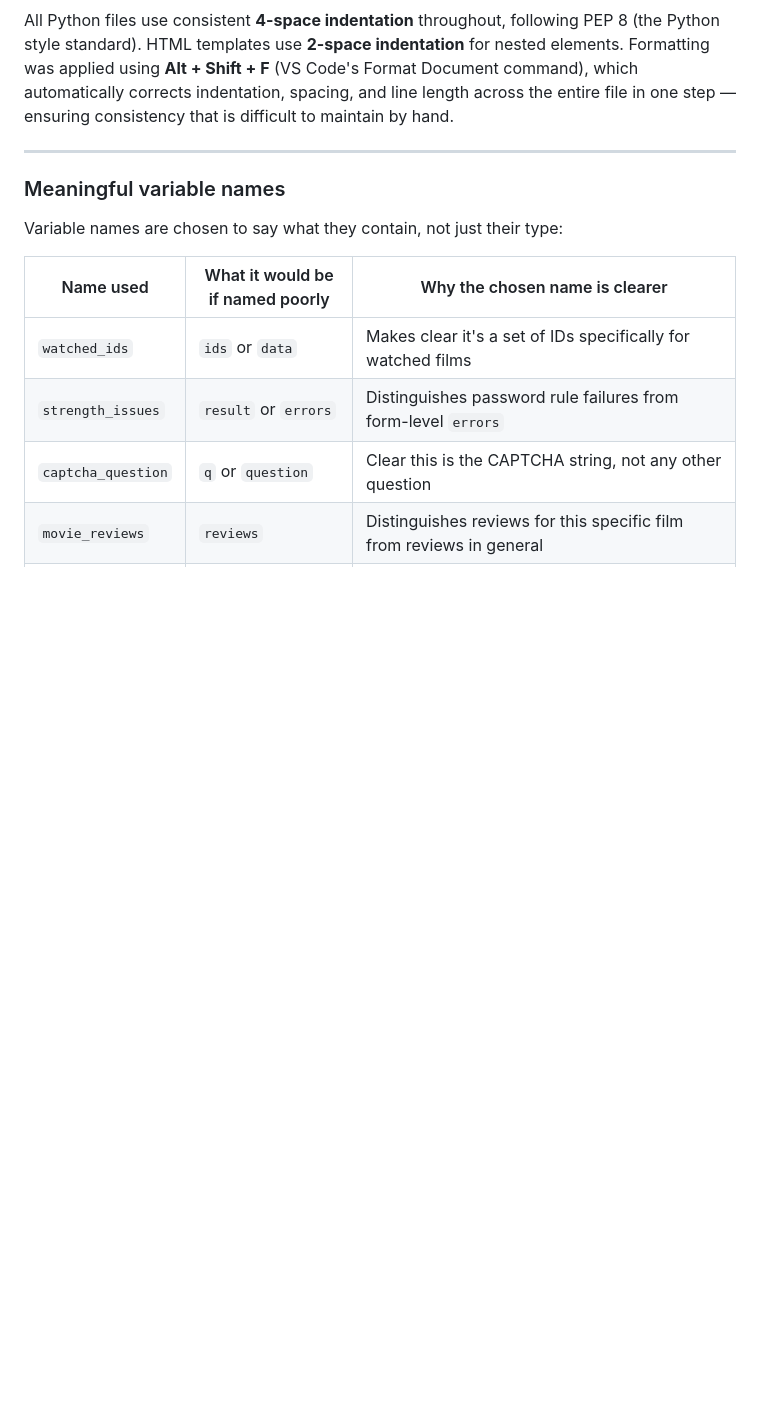
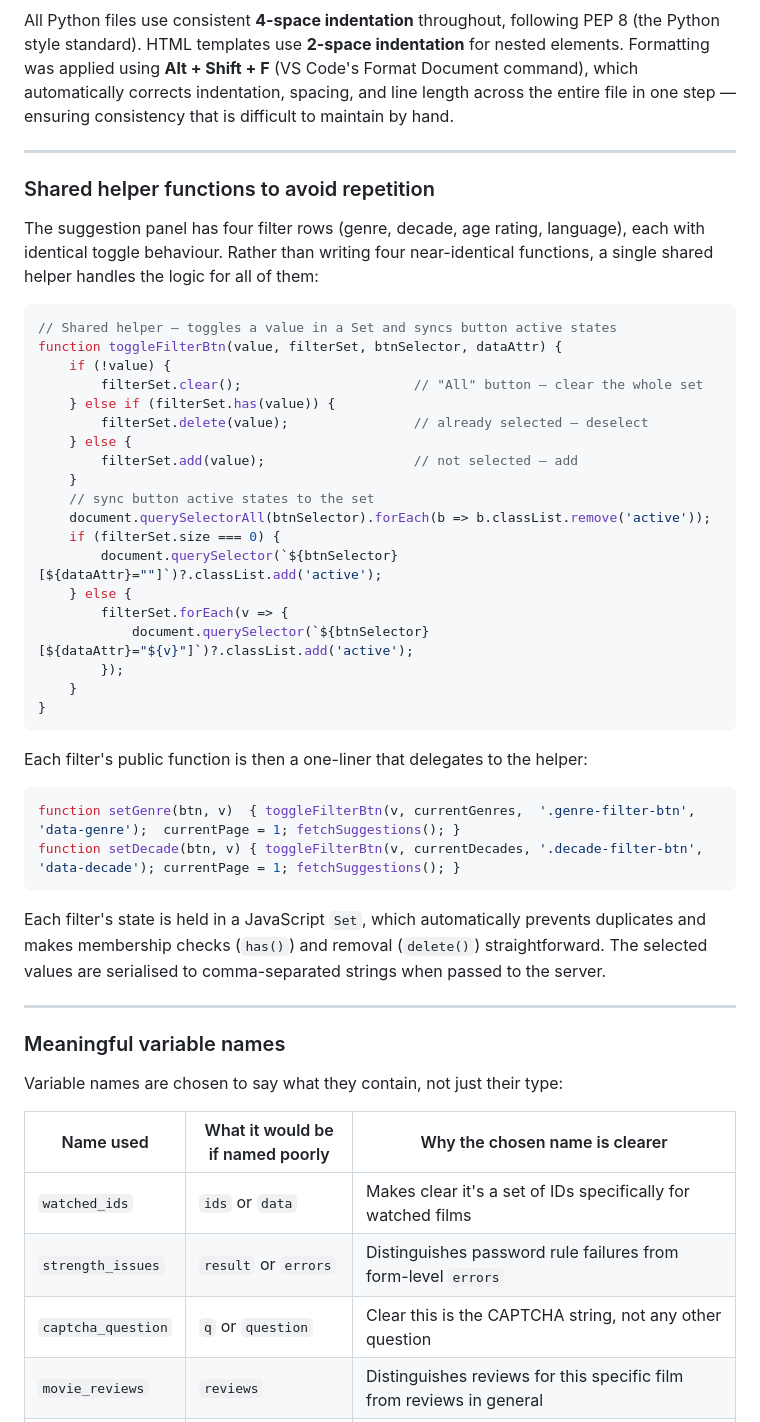
Before and after one commit to niamh888/cinereview, a Markdown page: DESIGN.md, the part around one of its changes. Drawn GitHub-style; blank space fills up the shorter version.

````diff
--- a/DESIGN.md
+++ b/DESIGN.md
@@ -901,6 +902,43 @@ All Python files use consistent **4-space indentation** throughout, following PE
 
 ---
 
+### Shared helper functions to avoid repetition
+
+The suggestion panel has four filter rows (genre, decade, age rating, language), each with identical toggle behaviour. Rather than writing four near-identical functions, a single shared helper handles the logic for all of them:
+
+```javascript
+// Shared helper — toggles a value in a Set and syncs button active states
+function toggleFilterBtn(value, filterSet, btnSelector, dataAttr) {
+    if (!value) {
+        filterSet.clear();                      // "All" button — clear the whole set
+    } else if (filterSet.has(value)) {
+        filterSet.delete(value);                // already selected — deselect
+    } else {
+        filterSet.add(value);                   // not selected — add
+    }
+    // sync button active states to the set
+    document.querySelectorAll(btnSelector).forEach(b => b.classList.remove('active'));
+    if (filterSet.size === 0) {
+        document.querySelector(`${btnSelector}[${dataAttr}=""]`)?.classList.add('active');
+    } else {
+        filterSet.forEach(v => {
+            document.querySelector(`${btnSelector}[${dataAttr}="${v}"]`)?.classList.add('active');
+        });
+    }
+}
+```
+
+Each filter's public function is then a one-liner that delegates to the helper:
+
+```javascript
+function setGenre(btn, v)  { toggleFilterBtn(v, currentGenres,  '.genre-filter-btn',  'data-genre');  currentPage = 1; fetchSuggestions(); }
+function setDecade(btn, v) { toggleFilterBtn(v, currentDecades, '.decade-filter-btn', 'data-decade'); currentPage = 1; fetchSuggestions(); }
+```
+
+Each filter's state is held in a JavaScript `Set`, which automatically prevents duplicates and makes membership checks (`has()`) and removal (`delete()`) straightforward. The selected values are serialised to comma-separated strings when passed to the server.
+
+---
+
 ### Meaningful variable names
 
 Variable names are chosen to say what they contain, not just their type:
````
Also changed, not shown: other parts of DESIGN.md (+8 -7 lines), README.md (+4 -2 lines).
